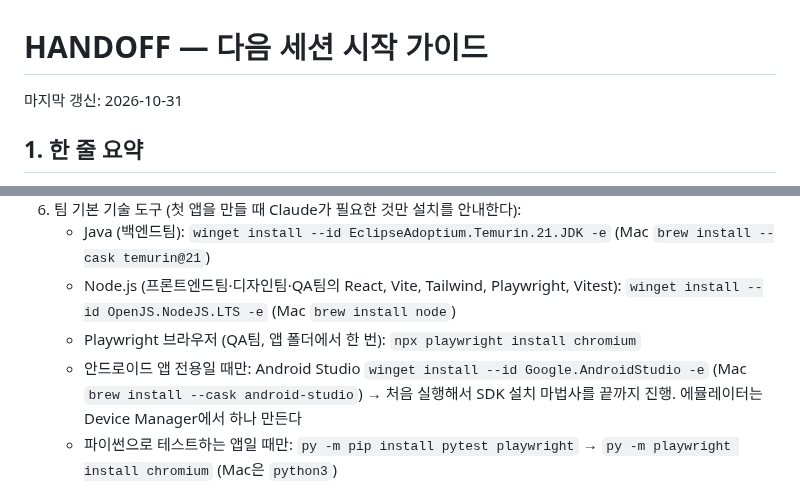
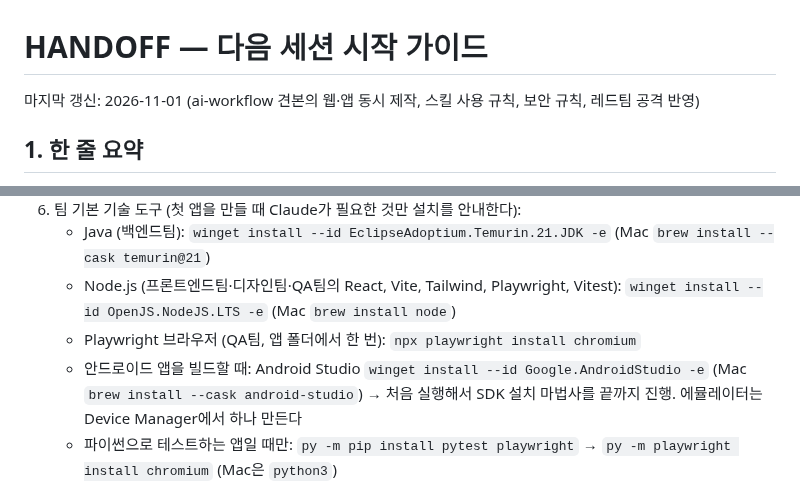
Before and after one commit to junyeop3407/perfumer-lab, a Markdown page: HANDOFF.md, 2 parts joined by grey strips. Drawn GitHub-style.

```diff
--- a/HANDOFF.md
+++ b/HANDOFF.md
@@ -1,6 +1,6 @@
 # HANDOFF — 다음 세션 시작 가이드
 
-마지막 갱신: 2026-10-31
+마지막 갱신: 2026-11-01 (ai-workflow 견본의 웹·앱 동시 제작, 스킬 사용 규칙, 보안 규칙, 레드팀 공격 반영)
 
 ## 1. 한 줄 요약
 이석균 선배님 특강(AI 기초)의 방식대로 앱을 만드는 **작업장 견본**이다. 사용자는 **사장**, Claude의 팀들(기획·디자인·프론트엔드·백엔드·QA)은 **직원**이고, 모든 팀의 결과물은 사장 검토를 받는다. 규칙, `/build-app` 스킬, 교차 리뷰, 훅이 준비되어 있다. **진행 중인 앱: `apps/scent-studio`(향 조합 → 비슷한 향수 추천, 웹·안드로이드·아이폰 공통 Expo 앱) — 4단계 구현 중, 엔진 v6 완료·사장 블라인드 답 대기. 이어 할 때는 브랜치 `wip/scent-studio-stage4`로 바꾸고(`git switch wip/scent-studio-stage4`) `apps/scent-studio/HANDOFF.md`의 "새 세션 시작"과 "다음 세션에서 할 일"부터** (2026-10-31).
@@ -20,7 +20,7 @@
    - Java (백엔드팀): `winget install --id EclipseAdoptium.Temurin.21.JDK -e` (Mac `brew install --cask temurin@21`)
    - Node.js (프론트엔드팀·디자인팀·QA팀의 React, Vite, Tailwind, Playwright, Vitest): `winget install --id OpenJS.NodeJS.LTS -e` (Mac `brew install node`)
    - Playwright 브라우저 (QA팀, 앱 폴더에서 한 번): `npx playwright install chromium`
-   - 안드로이드 앱 전용일 때만: Android Studio `winget install --id Google.AndroidStudio -e` (Mac `brew install --cask android-studio`) → 처음 실행해서 SDK 설치 마법사를 끝까지 진행. 에뮬레이터는 Device Manager에서 하나 만든다
+   - 안드로이드 앱을 빌드할 때: Android Studio `winget install --id Google.AndroidStudio -e` (Mac `brew install --cask android-studio`) → 처음 실행해서 SDK 설치 마법사를 끝까지 진행. 에뮬레이터는 Device Manager에서 하나 만든다
    - 파이썬으로 테스트하는 앱일 때만: `py -m pip install pytest playwright` → `py -m playwright install chromium` (Mac은 `python3`)
 
 ## 4. 로드맵
```
Also changed, not shown: CLAUDE.md (+51 -7 lines), 1 other file.
